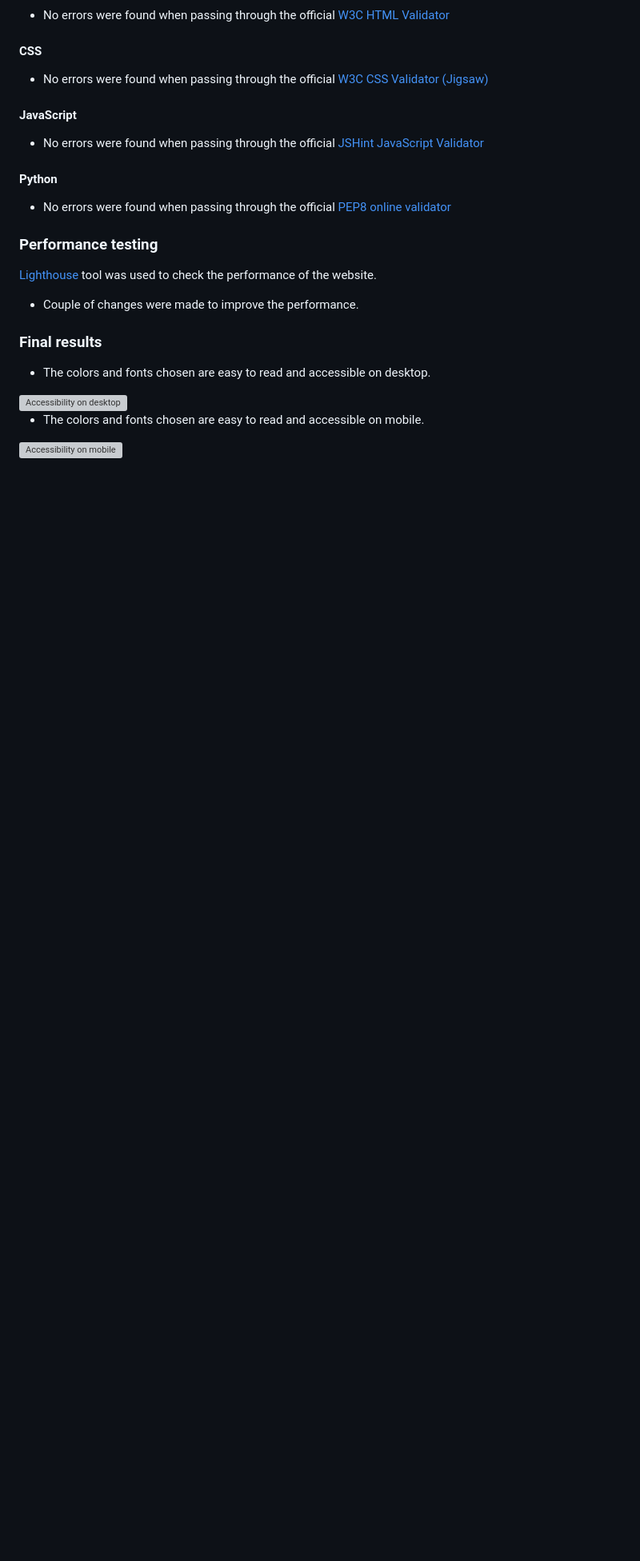
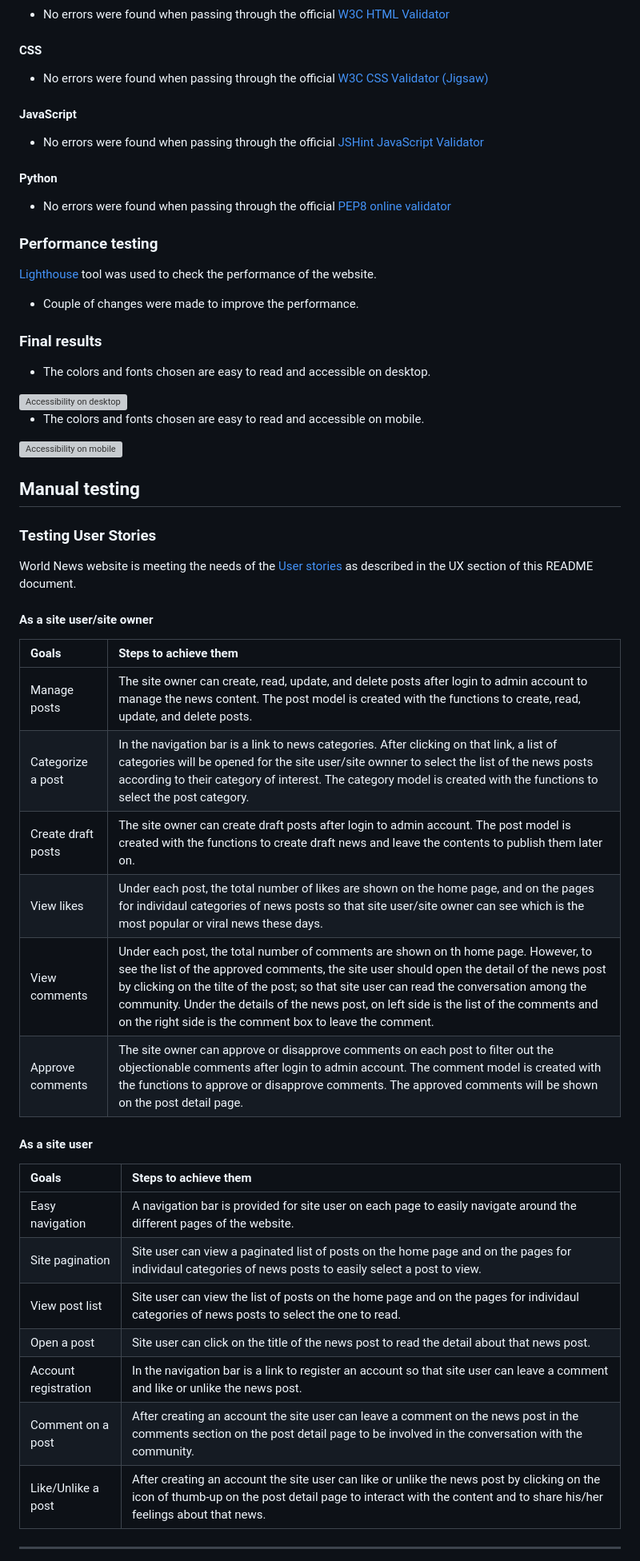
Before and after one commit to HumaIlyas/Project-4, a Markdown page: README.md, the part around the change printed below. Shown: that part at 80% size. Rendered like a GitHub page; blank space fills up the shorter version; grey boxes are pictures that could not be loaded.

```diff
--- a/README.md
+++ b/README.md
@@ -296,3 +296,31 @@ The automated testing includes all the testing that is carried out by a program.
 <div style="margin-top: 20px; margin-bottom: 20px;">
     <img src="static/images/accessibility-mobile.jpg" alt="Accessibility on mobile">
 </div>
+
+## Manual testing
+
+### Testing User Stories
+World News website is meeting the needs of the [User stories](#user-stories) as described in the UX section of this README document.
+
+#### As a site user/site owner
+| Goals | Steps to achieve them |
+| :--- | :--- |
+| Manage posts | The site owner can create, read, update, and delete posts after login to admin account to manage the news content. The post model is created with the functions to create, read, update, and delete posts. |
+| Categorize a post | In the navigation bar is a link to news categories. After clicking on that link, a list of categories will be opened for the site user/site ownner to select the list of the news posts according to their category of interest. The category model is created with the functions to select the post category. |
+| Create draft posts | The site owner can create draft posts after login to admin account. The post model is created with the functions to create draft news and leave the contents to publish them later on. |
+| View likes | Under each post, the total number of likes are shown on the home page, and on the pages for individaul categories of news posts so that site user/site owner can see which is the most popular or viral news these days. |
+| View comments | Under each post, the total number of comments are shown on th home page. However, to see the list of the approved comments, the site user should open the detail of the news post by clicking on the tilte of the post; so that site user can read the conversation among the community. Under the details of the news post, on left side is the list of the comments and on the right side is the comment box to leave the comment. |
+| Approve comments | The site owner can approve or disapprove comments on each post to filter out the objectionable comments after login to admin account. The comment model is created with the functions to approve or disapprove comments. The approved comments will be shown on the post detail page. |
+
+#### As a site user
+| Goals | Steps to achieve them |
+| :--- | :--- |
+| Easy navigation | A navigation bar is provided for site user on each page to easily navigate around the different pages of the website. |
+| Site pagination | Site user can view a paginated list of posts on the home page and on the pages for individaul categories of news posts to easily select a post to view. |
+| View post list | Site user can view the list of posts on the home page and on the pages for individaul categories of news posts to select the one to read. |
+| Open a post | Site user can click on the title of the news post to read the detail about that news post. |
+| Account registration | In the navigation bar is a link to register an account so that site user can leave a comment and like or unlike the news post. |
+| Comment on a post | After creating an account the site user can leave a comment on the news post in the comments section on the post detail page to be involved in the conversation with the community. |
+| Like/Unlike a post | After creating an account the site user can like or unlike the news post by clicking on the icon of thumb-up on the post detail page to interact with the content and to share his/her feelings about that news. |
+
+- - -
```
Also changed, not shown: other parts of README.md (+1 -1 lines).
